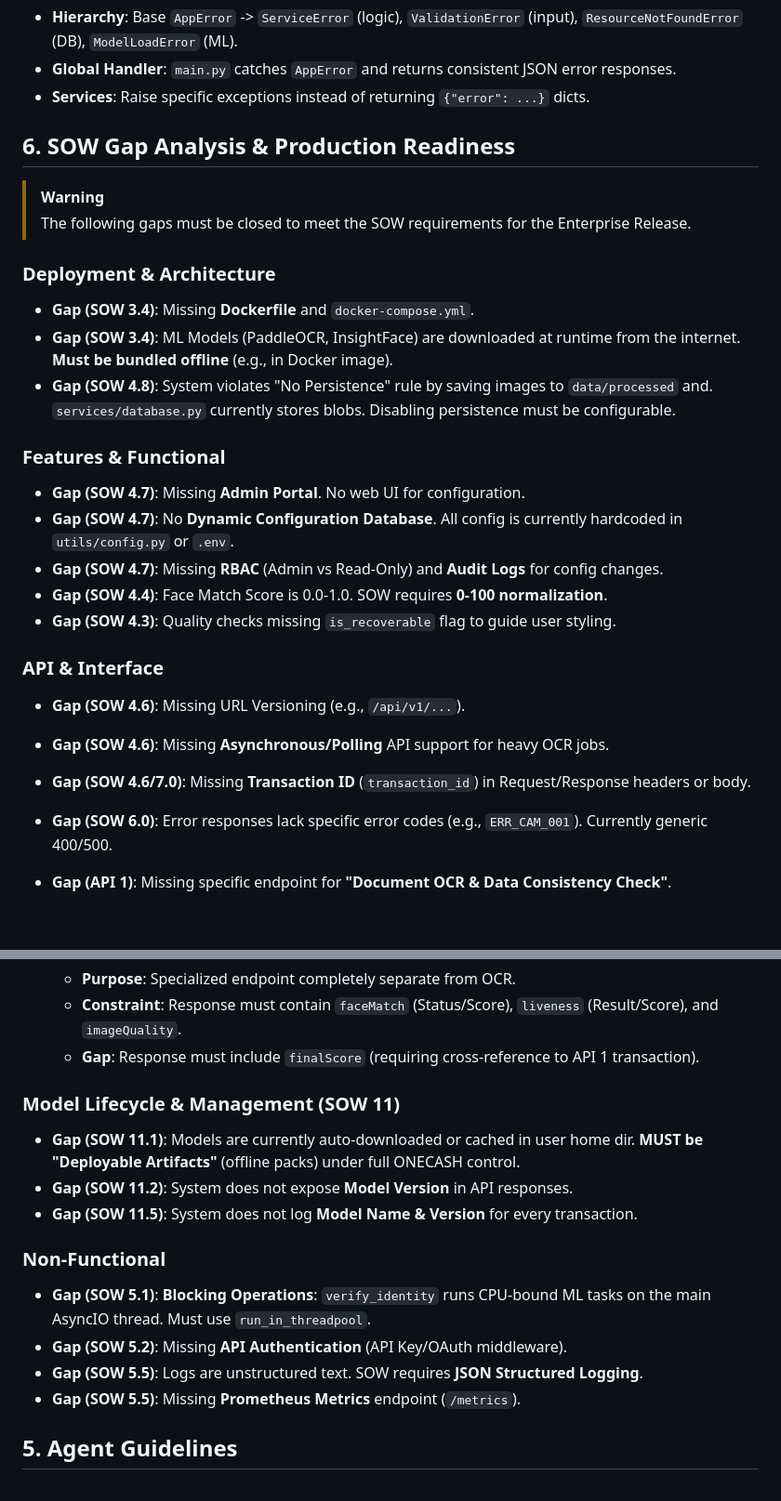
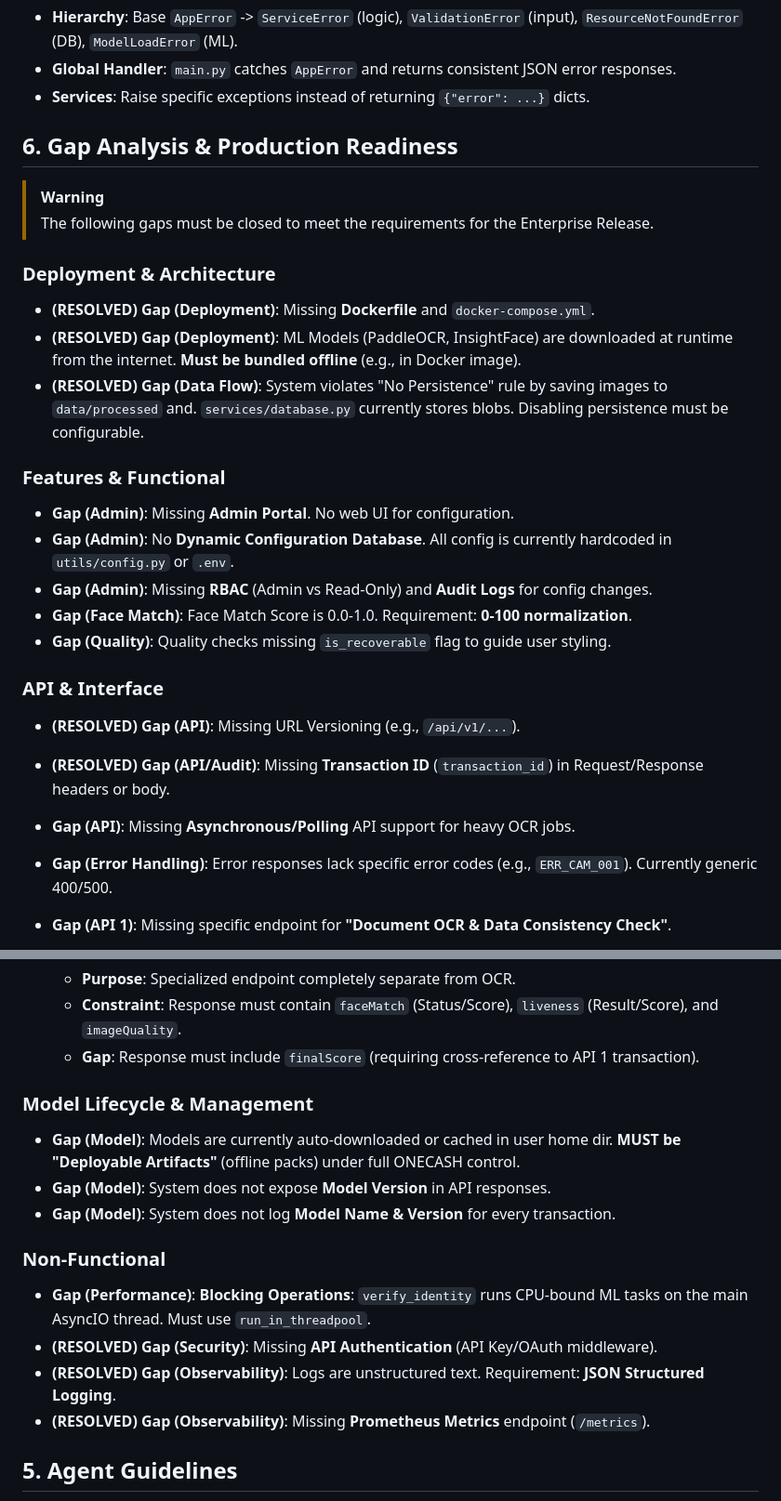
Before and after one commit to pragyasharva-dev/id-card-yemen, a Markdown page: CONTEXT.md, 2 parts joined by grey strips. Shown at 93% size. Drawn GitHub-style; blank space fills up the shorter version.

```diff
--- a/CONTEXT.md
+++ b/CONTEXT.md
@@ -116,27 +116,27 @@ Fields have severity levels determining verification outcome:
 - **Global Handler**: `main.py` catches `AppError` and returns consistent JSON error responses.
 - **Services**: Raise specific exceptions instead of returning `{"error": ...}` dicts.
 
-## 6. SOW Gap Analysis & Production Readiness
+## 6. Gap Analysis & Production Readiness
 > [!WARNING]
-> The following gaps must be closed to meet the SOW requirements for the Enterprise Release.
+> The following gaps must be closed to meet the requirements for the Enterprise Release.
 
 ### Deployment & Architecture
-*   **Gap (SOW 3.4)**: Missing **Dockerfile** and `docker-compose.yml`.
-*   **Gap (SOW 3.4)**: ML Models (PaddleOCR, InsightFace) are downloaded at runtime from the internet. **Must be bundled offline** (e.g., in Docker image).
-*   **Gap (SOW 4.8)**: System violates "No Persistence" rule by saving images to `data/processed` and. `services/database.py` currently stores blobs. Disabling persistence must be configurable.
+*   **(RESOLVED) Gap (Deployment)**: Missing **Dockerfile** and `docker-compose.yml`.
+*   **(RESOLVED) Gap (Deployment)**: ML Models (PaddleOCR, InsightFace) are downloaded at runtime from the internet. **Must be bundled offline** (e.g., in Docker image).
+*   **(RESOLVED) Gap (Data Flow)**: System violates "No Persistence" rule by saving images to `data/processed` and. `services/database.py` currently stores blobs. Disabling persistence must be configurable.
 
 ### Features & Functional
-*   **Gap (SOW 4.7)**: Missing **Admin Portal**. No web UI for configuration.
-*   **Gap (SOW 4.7)**: No **Dynamic Configuration Database**. All config is currently hardcoded in `utils/config.py` or `.env`.
-*   **Gap (SOW 4.7)**: Missing **RBAC** (Admin vs Read-Only) and **Audit Logs** for config changes.
-*   **Gap (SOW 4.4)**: Face Match Score is 0.0-1.0. SOW requires **0-100 normalization**.
-*   **Gap (SOW 4.3)**: Quality checks missing `is_recoverable` flag to guide user styling.
+*   **Gap (Admin)**: Missing **Admin Portal**. No web UI for configuration.
+*   **Gap (Admin)**: No **Dynamic Configuration Database**. All config is currently hardcoded in `utils/config.py` or `.env`.
+*   **Gap (Admin)**: Missing **RBAC** (Admin vs Read-Only) and **Audit Logs** for config changes.
+*   **Gap (Face Match)**: Face Match Score is 0.0-1.0. Requirement: **0-100 normalization**.
+*   **Gap (Quality)**: Quality checks missing `is_recoverable` flag to guide user styling.
 
 ### API & Interface
-*   **Gap (SOW 4.6)**: Missing URL Versioning (e.g., `/api/v1/...`).
-*   **Gap (SOW 4.6)**: Missing **Asynchronous/Polling** API support for heavy OCR jobs.
-*   **Gap (SOW 4.6/7.0)**: Missing **Transaction ID** (`transaction_id`) in Request/Response headers or body.
-*   **Gap (SOW 6.0)**: Error responses lack specific error codes (e.g., `ERR_CAM_001`). Currently generic 400/500.
+*   **(RESOLVED) Gap (API)**: Missing URL Versioning (e.g., `/api/v1/...`).
+*   **(RESOLVED) Gap (API/Audit)**: Missing **Transaction ID** (`transaction_id`) in Request/Response headers or body.
+*   **Gap (API)**: Missing **Asynchronous/Polling** API support for heavy OCR jobs.
+*   **Gap (Error Handling)**: Error responses lack specific error codes (e.g., `ERR_CAM_001`). Currently generic 400/500.
 
 *   **Gap (API 1)**: Missing specific endpoint for **"Document OCR & Data Consistency Check"**.
     *   **Input**: Multipart (JSON Metadata + JSON User Data + Binary Images).
@@ -147,16 +147,16 @@ Fields have severity levels determining verification outcome:
     *   **Constraint**: Response must contain `faceMatch` (Status/Score), `liveness` (Result/Score), and `imageQuality`.
     *   **Gap**: Response must include `finalScore` (requiring cross-reference to API 1 transaction).
 
-### Model Lifecycle & Management (SOW 11)
-*   **Gap (SOW 11.1)**: Models are currently auto-downloaded or cached in user home dir. **MUST be "Deployable Artifacts"** (offline packs) under full ONECASH control.
-*   **Gap (SOW 11.2)**: System does not expose **Model Version** in API responses.
-*   **Gap (SOW 11.5)**: System does not log **Model Name & Version** for every transaction.
+### Model Lifecycle & Management
+*   **Gap (Model)**: Models are currently auto-downloaded or cached in user home dir. **MUST be "Deployable Artifacts"** (offline packs) under full ONECASH control.
+*   **Gap (Model)**: System does not expose **Model Version** in API responses.
+*   **Gap (Model)**: System does not log **Model Name & Version** for every transaction.
 
 ### Non-Functional
-*   **Gap (SOW 5.1)**: **Blocking Operations**: `verify_identity` runs CPU-bound ML tasks on the main AsyncIO thread. Must use `run_in_threadpool`.
-*   **Gap (SOW 5.2)**: Missing **API Authentication** (API Key/OAuth middleware).
-*   **Gap (SOW 5.5)**: Logs are unstructured text. SOW requires **JSON Structured Logging**.
-*   **Gap (SOW 5.5)**: Missing **Prometheus Metrics** endpoint (`/metrics`).
+*   **Gap (Performance)**: **Blocking Operations**: `verify_identity` runs CPU-bound ML tasks on the main AsyncIO thread. Must use `run_in_threadpool`.
+*   **(RESOLVED) Gap (Security)**: Missing **API Authentication** (API Key/OAuth middleware).
+*   **(RESOLVED) Gap (Observability)**: Logs are unstructured text. Requirement: **JSON Structured Logging**.
+*   **(RESOLVED) Gap (Observability)**: Missing **Prometheus Metrics** endpoint (`/metrics`).
 
 ## 5. Agent Guidelines
 - **Running Tests**: Check `docs/TESTING_GUIDE.md`. Preferred script: `python tests/test_verify_enhanced.py`.
```
